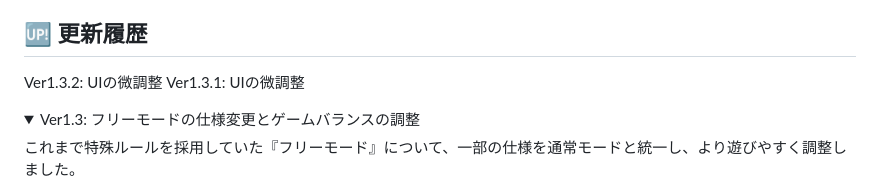
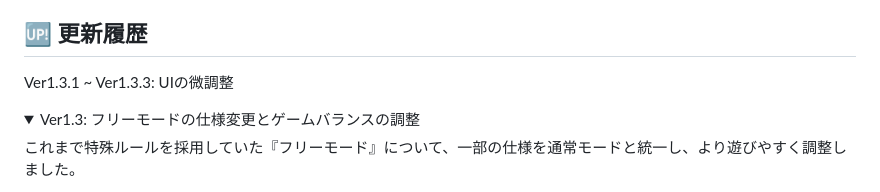
Before and after one commit to ha-mee2371/Portfolio, a Markdown page: Kumobouya_Mojinage_Minigame/README.md, the part around the change. GitHub-like rendering; folded sections open.

Commit message:
Ver1.3.3: UIの微調整

```diff
--- a/Kumobouya_Mojinage_Minigame/README.md
+++ b/Kumobouya_Mojinage_Minigame/README.md
@@ -53,8 +53,7 @@
 - 文字入力について: 一部モバイル・タブレット端末では文字入力が困難となり、名前登録やフィードバックの送付が出来ない場合があります。別のブラウザやPC環境での実行をお試しください。
 
 ## 🆙 更新履歴
-Ver1.3.2: UIの微調整
-Ver1.3.1: UIの微調整
+Ver1.3.1 ~ Ver1.3.3: UIの微調整
 
 <details>
 <summary>Ver1.3: フリーモードの仕様変更とゲームバランスの調整</summary>
```
